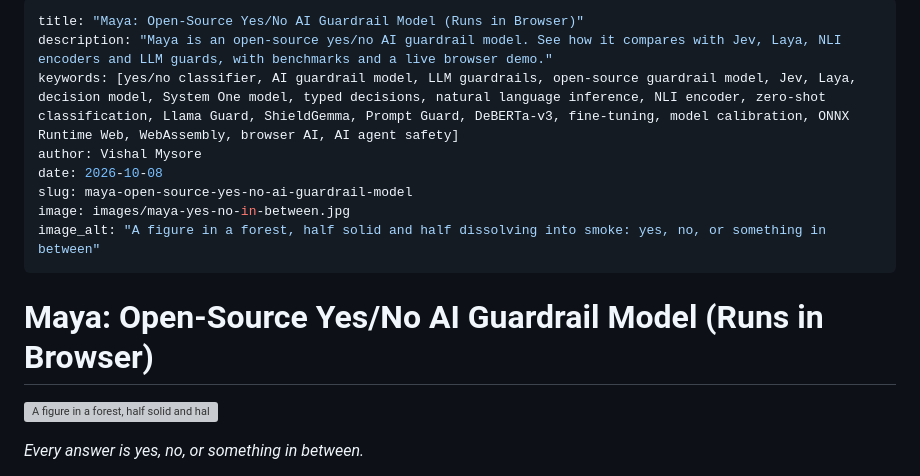
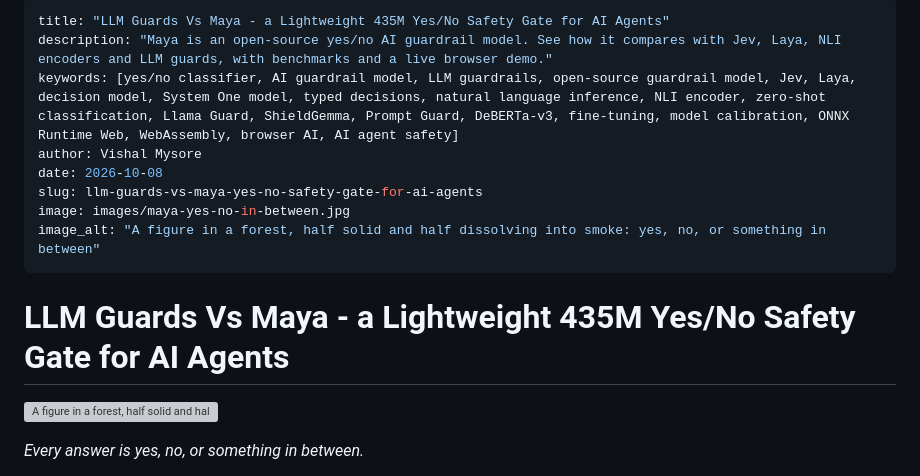
Before and after one commit to vishalmysore/maya, a Markdown page: docs/article.md, the part around the change. Drawn GitHub-style; grey boxes are pictures that could not be loaded.

Commit message:
Documentation
Co-Authored-By: Claude Opus 5.5 <noreply@anthropic.com>

```diff
--- a/docs/article.md
+++ b/docs/article.md
@@ -1,15 +1,15 @@
 ---
-title: "Maya: Open-Source Yes/No AI Guardrail Model (Runs in Browser)"
+title: "LLM Guards Vs Maya - a Lightweight 435M Yes/No Safety Gate for AI Agents"
 description: "Maya is an open-source yes/no AI guardrail model. See how it compares with Jev, Laya, NLI encoders and LLM guards, with benchmarks and a live browser demo."
 keywords: [yes/no classifier, AI guardrail model, LLM guardrails, open-source guardrail model, Jev, Laya, decision model, System One model, typed decisions, natural language inference, NLI encoder, zero-shot classification, Llama Guard, ShieldGemma, Prompt Guard, DeBERTa-v3, fine-tuning, model calibration, ONNX Runtime Web, WebAssembly, browser AI, AI agent safety]
 author: Vishal Mysore
 date: 2026-10-08
-slug: maya-open-source-yes-no-ai-guardrail-model
+slug: llm-guards-vs-maya-yes-no-safety-gate-for-ai-agents
 image: images/maya-yes-no-in-between.jpg
 image_alt: "A figure in a forest, half solid and half dissolving into smoke: yes, no, or something in between"
 ---
 
-# Maya: Open-Source Yes/No AI Guardrail Model (Runs in Browser)
+# LLM Guards Vs Maya - a Lightweight 435M Yes/No Safety Gate for AI Agents
 
 ![A figure in a forest, half solid and half dissolving into smoke](images/maya-yes-no-in-between.jpg)
 
```
